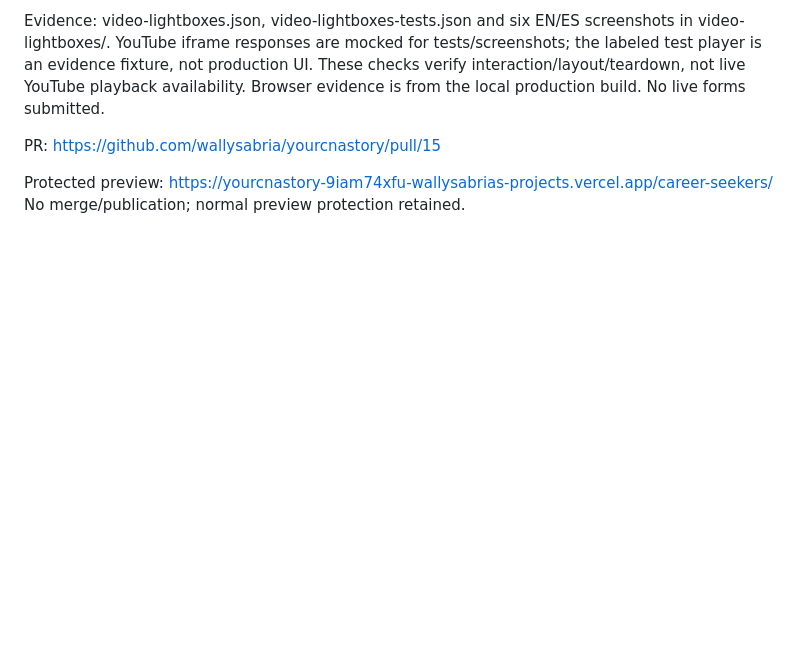
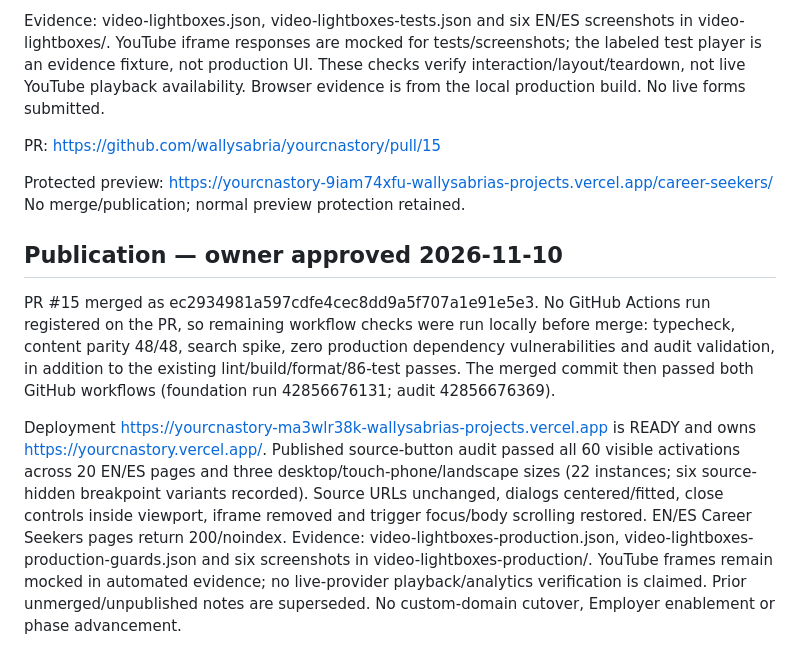
Before and after one commit to wallysabria/yourcnastory, a Markdown page: docs/reports/video-lightboxes.md, the part around the change. GitHub-like rendering; blank space fills up the shorter version.

Commit message:
Record published video lightbox verification

```diff
--- a/docs/reports/video-lightboxes.md
+++ b/docs/reports/video-lightboxes.md
@@ -13,3 +13,10 @@ Evidence: video-lightboxes.json, video-lightboxes-tests.json and six EN/ES scree
 PR: https://github.com/wallysabria/yourcnastory/pull/15
 
 Protected preview: https://yourcnastory-9iam74xfu-wallysabrias-projects.vercel.app/career-seekers/ No merge/publication; normal preview protection retained.
+
+
+## Publication — owner approved 2026-11-10
+
+PR #15 merged as ec2934981a597cdfe4cec8dd9a5f707a1e91e5e3. No GitHub Actions run registered on the PR, so remaining workflow checks were run locally before merge: typecheck, content parity 48/48, search spike, zero production dependency vulnerabilities and audit validation, in addition to the existing lint/build/format/86-test passes. The merged commit then passed both GitHub workflows (foundation run 42856676131; audit 42856676369).
+
+Deployment https://yourcnastory-ma3wlr38k-wallysabrias-projects.vercel.app is READY and owns https://yourcnastory.vercel.app/. Published source-button audit passed all 60 visible activations across 20 EN/ES pages and three desktop/touch-phone/landscape sizes (22 instances; six source-hidden breakpoint variants recorded). Source URLs unchanged, dialogs centered/fitted, close controls inside viewport, iframe removed and trigger focus/body scrolling restored. EN/ES Career Seekers pages return 200/noindex. Evidence: video-lightboxes-production.json, video-lightboxes-production-guards.json and six screenshots in video-lightboxes-production/. YouTube frames remain mocked in automated evidence; no live-provider playback/analytics verification is claimed. Prior unmerged/unpublished notes are superseded. No custom-domain cutover, Employer enablement or phase advancement.
```
Also changed, not shown: docs/reports/video-lightboxes-production/en-1920x1000.png (added), docs/reports/video-lightboxes-production/en-390x844.png (added), docs/reports/video-lightboxes-production/en-844x390.png (added), docs/reports/video-lightboxes-production/es-1920x1000.png (added), docs/reports/video-lightboxes-production/es-390x844.png (added), docs/reports/video-lightboxes-production/es-844x390.png (added), 2 other files.
